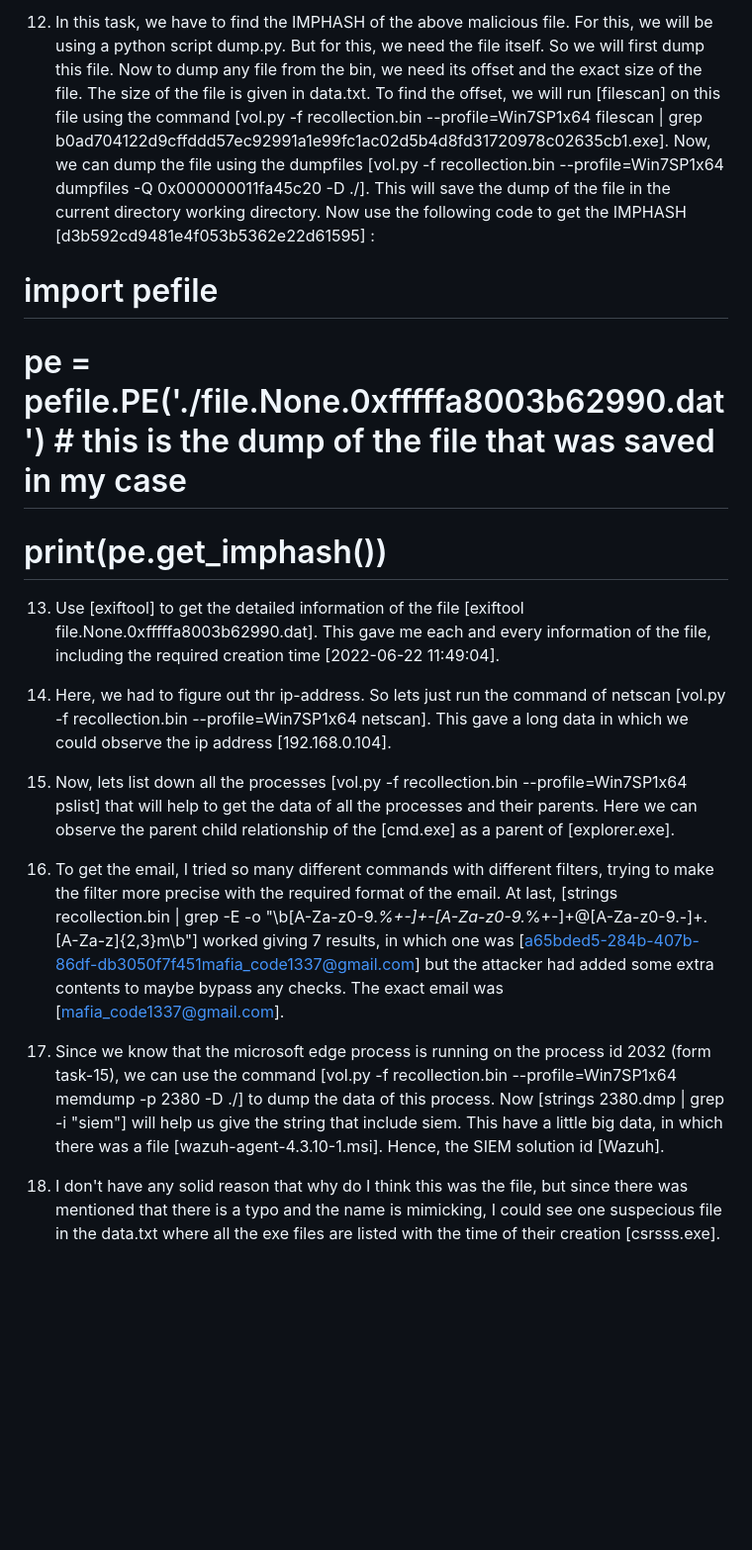
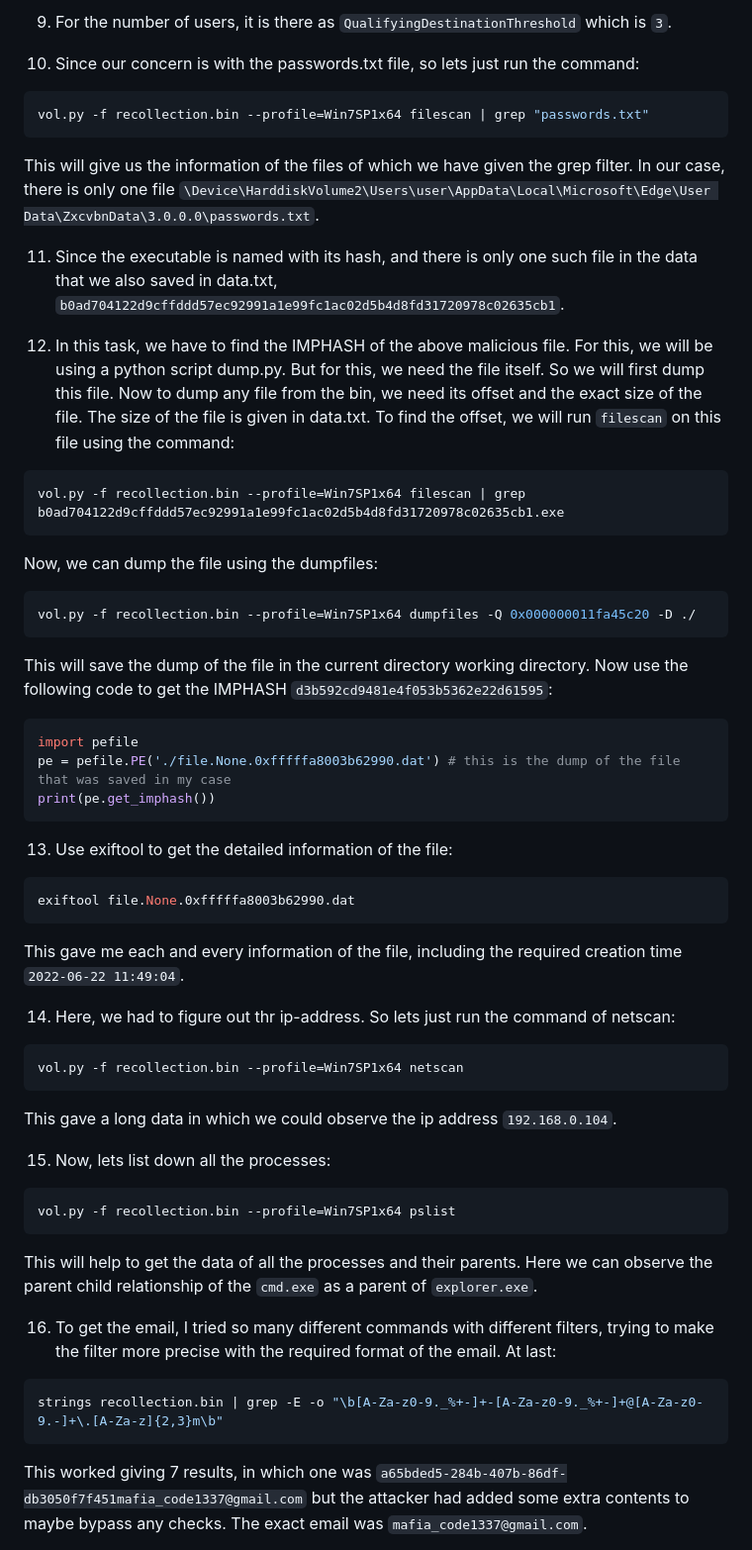
Before and after one commit to abubakar-shahid/HackTheBox-Sherlocks-Writeups, a Markdown page: Recollection/Recollection.md, the part around the change printed below. Shown: that part at 99% size. Drawn GitHub-style; blank space fills up the shorter version.

````diff
--- a/Recollection/Recollection.md
+++ b/Recollection/Recollection.md
@@ -24,17 +55,51 @@
 
-12. In this task, we have to find the IMPHASH of the above malicious file. For this, we will be using a python script dump.py. But for this, we need the file itself. So we will first dump this file. Now to dump any file from the bin, we need its offset and the exact size of the file. The size of the file is given in data.txt. To find the offset, we will run [filescan] on this file using the command [vol.py -f recollection.bin --profile=Win7SP1x64 filescan | grep b0ad704122d9cffddd57ec92991a1e99fc1ac02d5b4d8fd31720978c02635cb1.exe]. Now, we can dump the file using the dumpfiles [vol.py -f recollection.bin --profile=Win7SP1x64 dumpfiles -Q 0x000000011fa45c20 -D ./]. This will save the dump of the file in the current directory working directory. Now use the following code to get the IMPHASH [d3b592cd9481e4f053b5362e22d61595] :
-# import pefile
-# pe = pefile.PE('./file.None.0xfffffa8003b62990.dat') # this is the dump of the file that was saved in my case
-# print(pe.get_imphash())
+9. For the number of users, it is there as `QualifyingDestinationThreshold` which is `3`.
 
-13. Use [exiftool] to get the detailed information of the file [exiftool file.None.0xfffffa8003b62990.dat]. This gave me each and every information of the file, including the required creation time [2022-06-22 11:49:04].
+10. Since our concern is with the passwords.txt file, so lets just run the command:
+```bash
+vol.py -f recollection.bin --profile=Win7SP1x64 filescan | grep "passwords.txt"
+```
+This will give us the information of the files of which we have given the grep filter. In our case, there is only one file `\Device\HarddiskVolume2\Users\user\AppData\Local\Microsoft\Edge\User Data\ZxcvbnData\3.0.0.0\passwords.txt`.
 
-14. Here, we had to figure out thr ip-address. So lets just run the command of netscan [vol.py -f recollection.bin --profile=Win7SP1x64 netscan]. This gave a long data in which we could observe the ip address [192.168.0.104].
+11. Since the executable is named with its hash, and there is only one such file in the data that we also saved in data.txt, `b0ad704122d9cffddd57ec92991a1e99fc1ac02d5b4d8fd31720978c02635cb1`.
 
-15. Now, lets list down all the processes [vol.py -f recollection.bin --profile=Win7SP1x64 pslist] that will help to get the data of all the processes and their parents. Here we can observe the parent child relationship of the [cmd.exe] as a parent of [explorer.exe].
+12. In this task, we have to find the IMPHASH of the above malicious file. For this, we will be using a python script dump.py. But for this, we need the file itself. So we will first dump this file. Now to dump any file from the bin, we need its offset and the exact size of the file. The size of the file is given in data.txt. To find the offset, we will run `filescan` on this file using the command:
+```bash
+vol.py -f recollection.bin --profile=Win7SP1x64 filescan | grep b0ad704122d9cffddd57ec92991a1e99fc1ac02d5b4d8fd31720978c02635cb1.exe
+```
+Now, we can dump the file using the dumpfiles:
+```bash
+vol.py -f recollection.bin --profile=Win7SP1x64 dumpfiles -Q 0x000000011fa45c20 -D ./
+```
+This will save the dump of the file in the current directory working directory. Now use the following code to get the IMPHASH `d3b592cd9481e4f053b5362e22d61595`:
 
-16. To get the email, I tried so many different commands with different filters, trying to make the filter more precise with the required format of the email. At last, [strings recollection.bin | grep -E -o "\b[A-Za-z0-9._%+-]+-[A-Za-z0-9._%+-]+@[A-Za-z0-9.-]+\.[A-Za-z]{2,3}m\b"] worked giving 7 results, in which one was [a65bded5-284b-407b-86df-db3050f7f451mafia_code1337@gmail.com] but the attacker had added some extra contents to maybe bypass any checks. The exact email was [mafia_code1337@gmail.com].
+```python
+import pefile
+pe = pefile.PE('./file.None.0xfffffa8003b62990.dat') # this is the dump of the file that was saved in my case
+print(pe.get_imphash())
+```
 
-17. Since we know that the microsoft edge process is running on the process id 2032 (form task-15), we can use the command [vol.py -f recollection.bin --profile=Win7SP1x64 memdump -p 2380 -D ./] to dump the data of this process. Now [strings 2380.dmp | grep -i "siem"] will help us give the string that include siem. This have a little big data, in which there was a file [wazuh-agent-4.3.10-1.msi]. Hence, the SIEM solution id [Wazuh].
+13. Use exiftool to get the detailed information of the file:
+```bash
+exiftool file.None.0xfffffa8003b62990.dat
+```
+This gave me each and every information of the file, including the required creation time `2022-06-22 11:49:04`.
 
-18. I don't have any solid reason that why do I think this was the file, but since there was mentioned that there is a typo and the name is mimicking, I could see one suspecious file in the data.txt where all the exe files are listed with the time of their creation [csrsss.exe].
+14. Here, we had to figure out thr ip-address. So lets just run the command of netscan:
+```bash
+vol.py -f recollection.bin --profile=Win7SP1x64 netscan
+```
+This gave a long data in which we could observe the ip address `192.168.0.104`.
+
+15. Now, lets list down all the processes:
+```bash
+vol.py -f recollection.bin --profile=Win7SP1x64 pslist
+```
+This will help to get the data of all the processes and their parents. Here we can observe the parent child relationship of the `cmd.exe` as a parent of `explorer.exe`.
+
+16. To get the email, I tried so many different commands with different filters, trying to make the filter more precise with the required format of the email. At last:
+```bash
+strings recollection.bin | grep -E -o "\b[A-Za-z0-9._%+-]+-[A-Za-z0-9._%+-]+@[A-Za-z0-9.-]+\.[A-Za-z]{2,3}m\b"
+```
+This worked giving 7 results, in which one was `a65bded5-284b-407b-86df-db3050f7f451mafia_code1337@gmail.com` but the attacker had added some extra contents to maybe bypass any checks. The exact email was `mafia_code1337@gmail.com`.
+
````
Also changed, not shown: other parts of Recollection/Recollection.md (+54 -12 lines).
